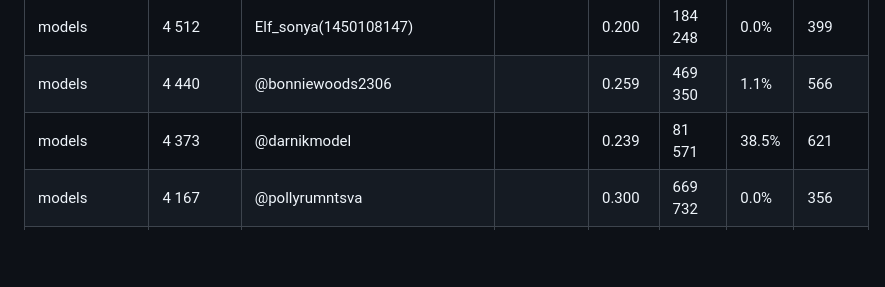
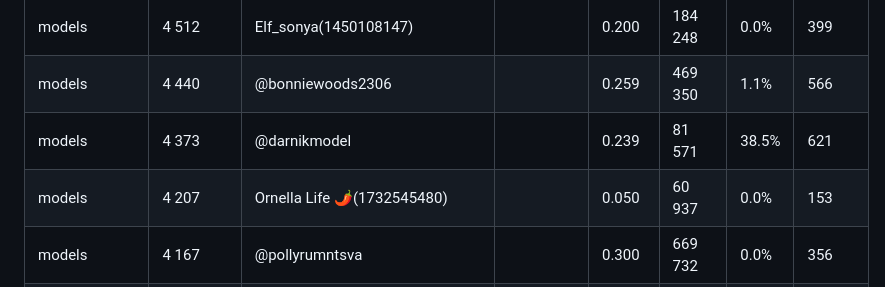
Before and after one commit to Exey/xyd, a Markdown page: folders.md, the part around the change. GitHub-like rendering; blank space fills up the shorter version.

Commit message:
update: models

```diff
--- a/folders.md
+++ b/folders.md
@@ -129,6 +129,7 @@
 | models | 4 512 | Elf_sonya(1450108147) |  | 0.200 | 184 248 | 0.0% | 399 |
 | models | 4 440 | @bonniewoods2306 |  | 0.259 | 469 350 | 1.1% | 566 |
 | models | 4 373 | @darnikmodel |  | 0.239 | 81 571 | 38.5% | 621 |
+| models | 4 207 | Ornella Life 🌶(1732545480) |  | 0.050 | 60 937 | 0.0% | 153 |
 | models | 4 167 | @pollyrumntsva |  | 0.300 | 669 732 | 0.0% | 356 |
 | models | 3 946 | @skinny_may |  | 0.169 | 285 407 | 1.6% | 351 |
 | models | 3 945 | @na_licooo |  | 0.283 | 477 875 | 0.9% | 496 |
```
